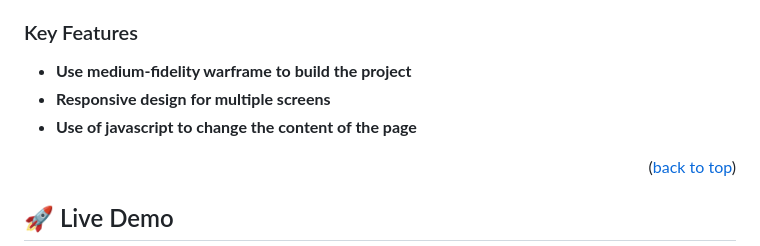
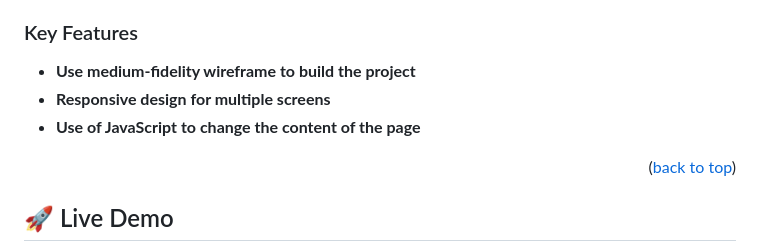
Before and after one commit to fdezcaminero/myOwnAwesomeBooks, a Markdown page: README.md, the part around the change. Rendered like a GitHub page.

```diff
--- a/README.md
+++ b/README.md
@@ -56,9 +56,9 @@
 
 ### Key Features <a name="key-features"></a>
 
-- **Use medium-fidelity warframe to build the project**
+- **Use medium-fidelity wireframe to build the project**
 - **Responsive design for multiple screens**
-- **Use of javascript to change the content of the page**
+- **Use of JavaScript to change the content of the page**
 
 <p align="right">(<a href="#readme-top">back to top</a>)</p>
 
```
